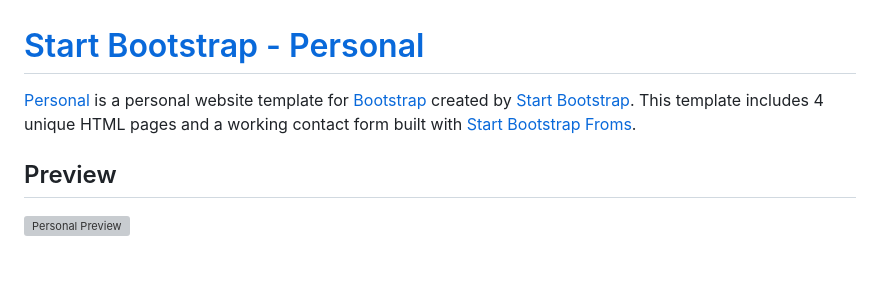
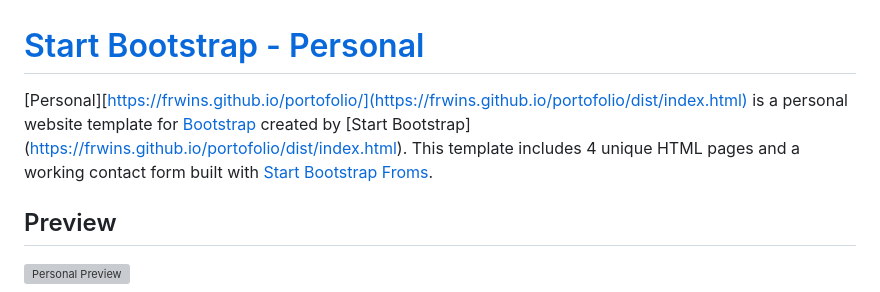
Before and after one commit to frwins/portofolio, a Markdown page: README.md, the part around the change. Rendered like a GitHub page; blank space fills up the shorter version; grey boxes are pictures that could not be loaded.

```diff
--- a/README.md
+++ b/README.md
@@ -1,6 +1,6 @@
 # [Start Bootstrap - Personal](https://frwins.github.io/portofolio/)
 
-[Personal](https://frwins.github.io/portofolio/) is a personal website template for [Bootstrap](https://getbootstrap.com/) created by [Start Bootstrap](https://startbootstrap.com/). This template includes 4 unique HTML pages and a working contact form built with [Start Bootstrap Froms](https://startbootstrap.com/solution/contact-forms).
+[Personal][https://frwins.github.io/portofolio/](https://frwins.github.io/portofolio/dist/index.html) is a personal website template for [Bootstrap](https://getbootstrap.com/) created by [Start Bootstrap] (https://frwins.github.io/portofolio/dist/index.html). This template includes 4 unique HTML pages and a working contact form built with [Start Bootstrap Froms](https://startbootstrap.com/solution/contact-forms).
 
 ## Preview
 
```
